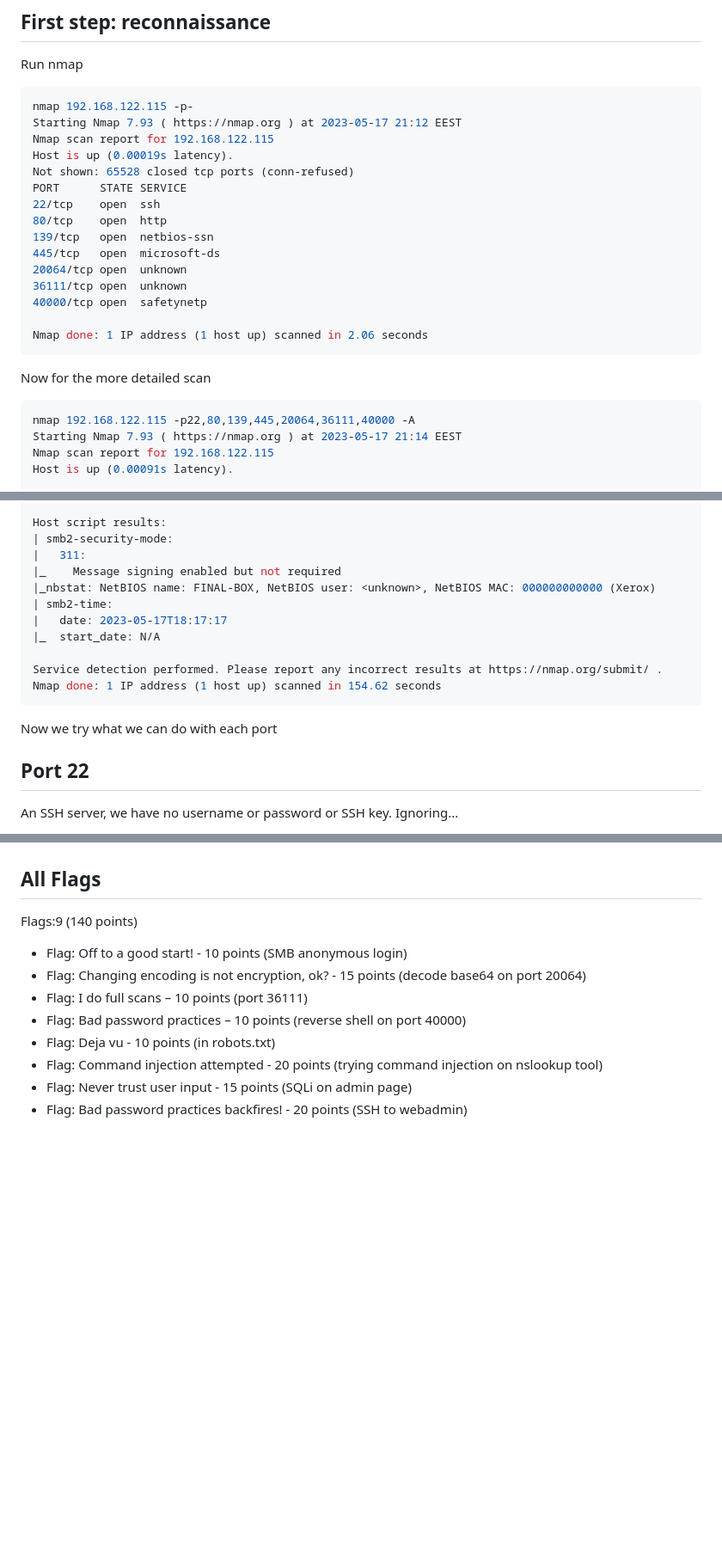
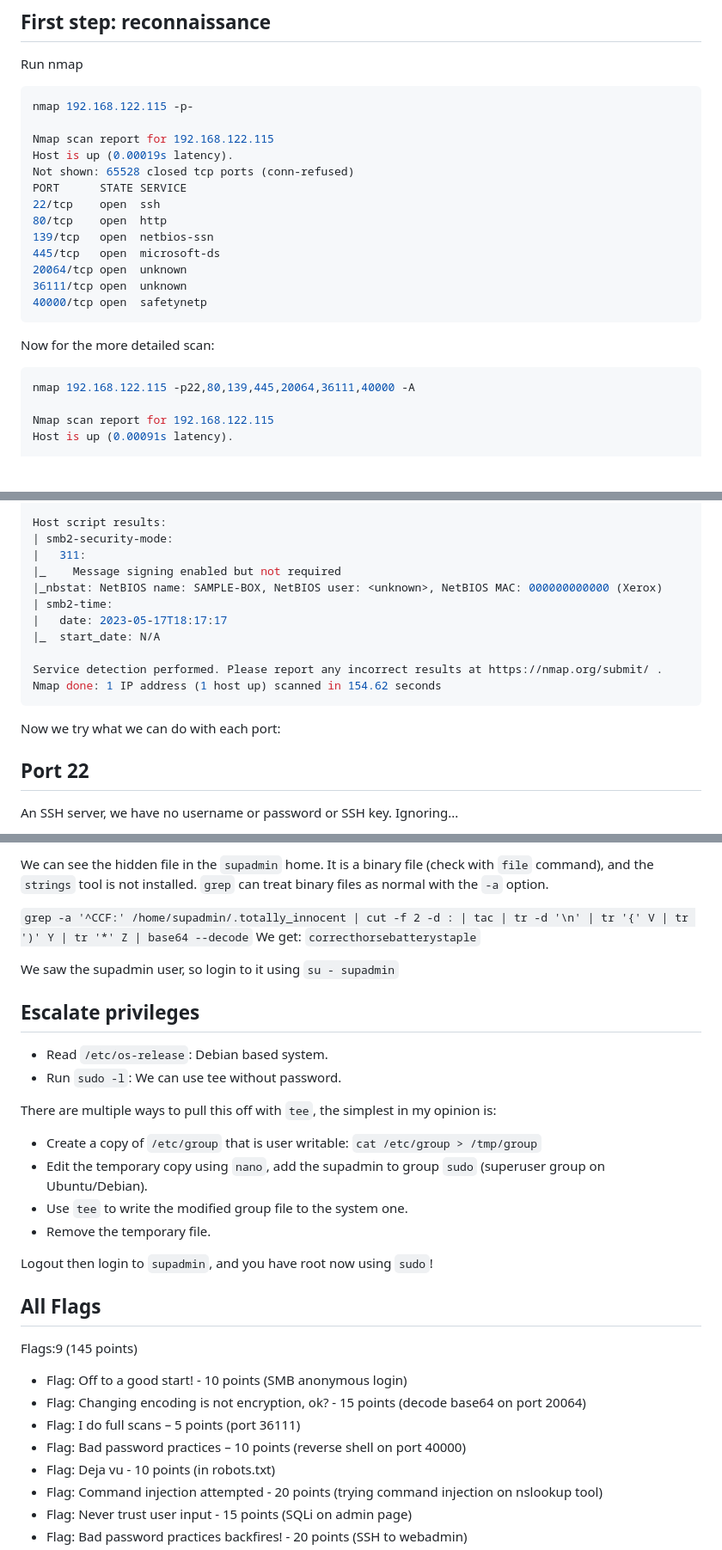
Before and after one commit to a-h-ismail/sample-box, a Markdown page: solution.md, 3 parts joined by grey strips. Shown: that part at 86% size. Drawn GitHub-style; blank space fills up the shorter version.

````diff
--- a/solution.md
+++ b/solution.md
@@ -5,7 +5,7 @@
 Run nmap
 ```sh
 nmap 192.168.122.115 -p-
-Starting Nmap 7.93 ( https://nmap.org ) at 2023-05-17 21:12 EEST
+
 Nmap scan report for 192.168.122.115
 Host is up (0.00019s latency).
 Not shown: 65528 closed tcp ports (conn-refused)
@@ -17,15 +17,13 @@ PORT      STATE SERVICE
 20064/tcp open  unknown
 36111/tcp open  unknown
 40000/tcp open  safetynetp
-
-Nmap done: 1 IP address (1 host up) scanned in 2.06 seconds
 ```
 
-Now for the more detailed scan
+Now for the more detailed scan:
 
 ```sh
 nmap 192.168.122.115 -p22,80,139,445,20064,36111,40000 -A
-Starting Nmap 7.93 ( https://nmap.org ) at 2023-05-17 21:14 EEST
+
 Nmap scan report for 192.168.122.115
 Host is up (0.00091s latency).
 
@@ -49,7 +47,7 @@ Host script results:
 | smb2-security-mode:
 |   311:
 |_    Message signing enabled but not required
-|_nbstat: NetBIOS name: FINAL-BOX, NetBIOS user: <unknown>, NetBIOS MAC: 000000000000 (Xerox)
+|_nbstat: NetBIOS name: SAMPLE-BOX, NetBIOS user: <unknown>, NetBIOS MAC: 000000000000 (Xerox)
 | smb2-time:
 |   date: 2023-05-17T18:17:17
 |_  start_date: N/A
@@ -58,7 +56,7 @@ Service detection performed. Please report any incorrect results at https://nmap
 Nmap done: 1 IP address (1 host up) scanned in 154.62 seconds
 ```
 
-Now we try what we can do with each port
+Now we try what we can do with each port:
 
 ## Port 22
 
@@ -175,11 +172,32 @@ Done!
+We can see the hidden file in the `supadmin` home. It is a binary file (check with `file` command), and the `strings` tool is not installed.
+`grep` can treat binary files as normal with the `-a` option.
+
+`grep -a '^CCF:' /home/supadmin/.totally_innocent | cut -f 2 -d : | tac | tr -d '\n' | tr '{' V | tr ')' Y | tr '*' Z | base64 --decode`
+We get: `correcthorsebatterystaple`
+
+We saw the supadmin user, so login to it using `su - supadmin`
+
+## Escalate privileges
+
+- Read `/etc/os-release`: Debian based system.
+- Run `sudo -l`: We can use tee without password.
+
+There are multiple ways to pull this off with `tee`, the simplest in my opinion is:
+
+- Create a copy of `/etc/group` that is user writable: `cat /etc/group > /tmp/group`
+- Edit the temporary copy using `nano`, add the supadmin to group `sudo` (superuser group on Ubuntu/Debian).
+- Use `tee` to write the modified group file to the system one.
+- Remove the temporary file.
+
+Logout then login to `supadmin`, and you have root now using `sudo`!
 
 ## All Flags
 
-Flags:9 (140 points)
+Flags:9 (145 points)
 
 - Flag: Off to a good start! - 10 points (SMB anonymous login)
 - Flag: Changing encoding is not encryption, ok? - 15 points (decode base64 on port 20064)
-- Flag: I do full scans – 10 points (port 36111)
+- Flag: I do full scans – 5 points (port 36111)
 - Flag: Bad password practices – 10 points (reverse shell on port 40000)
 - Flag: Deja vu - 10 points (in robots.txt)
 - Flag: Command injection attempted - 20 points (trying command injection on nslookup tool)
````
Also changed, not shown: other parts of solution.md (+32 -33 lines).
